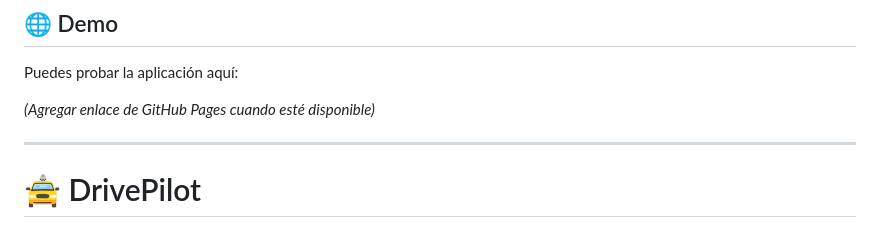
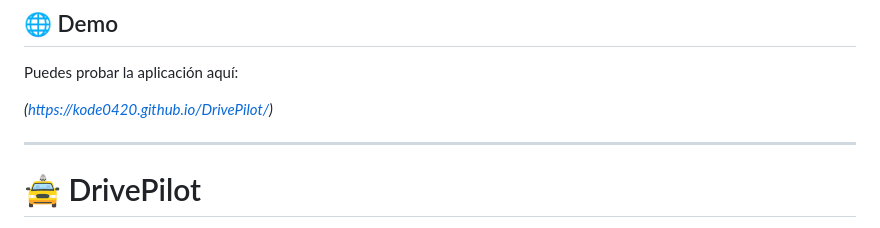
Before and after one commit to kode0420/DrivePilot, a Markdown page: README.md, the part around the change. GitHub-like rendering.

```diff
--- a/README.md
+++ b/README.md
@@ -25,7 +25,7 @@ Desarrollado por **Kode420**.
 
 Puedes probar la aplicación aquí:
 
-*(Agregar enlace de GitHub Pages cuando esté disponible)*
+*(https://kode0420.github.io/DrivePilot/)*
 
 ---
 
```
